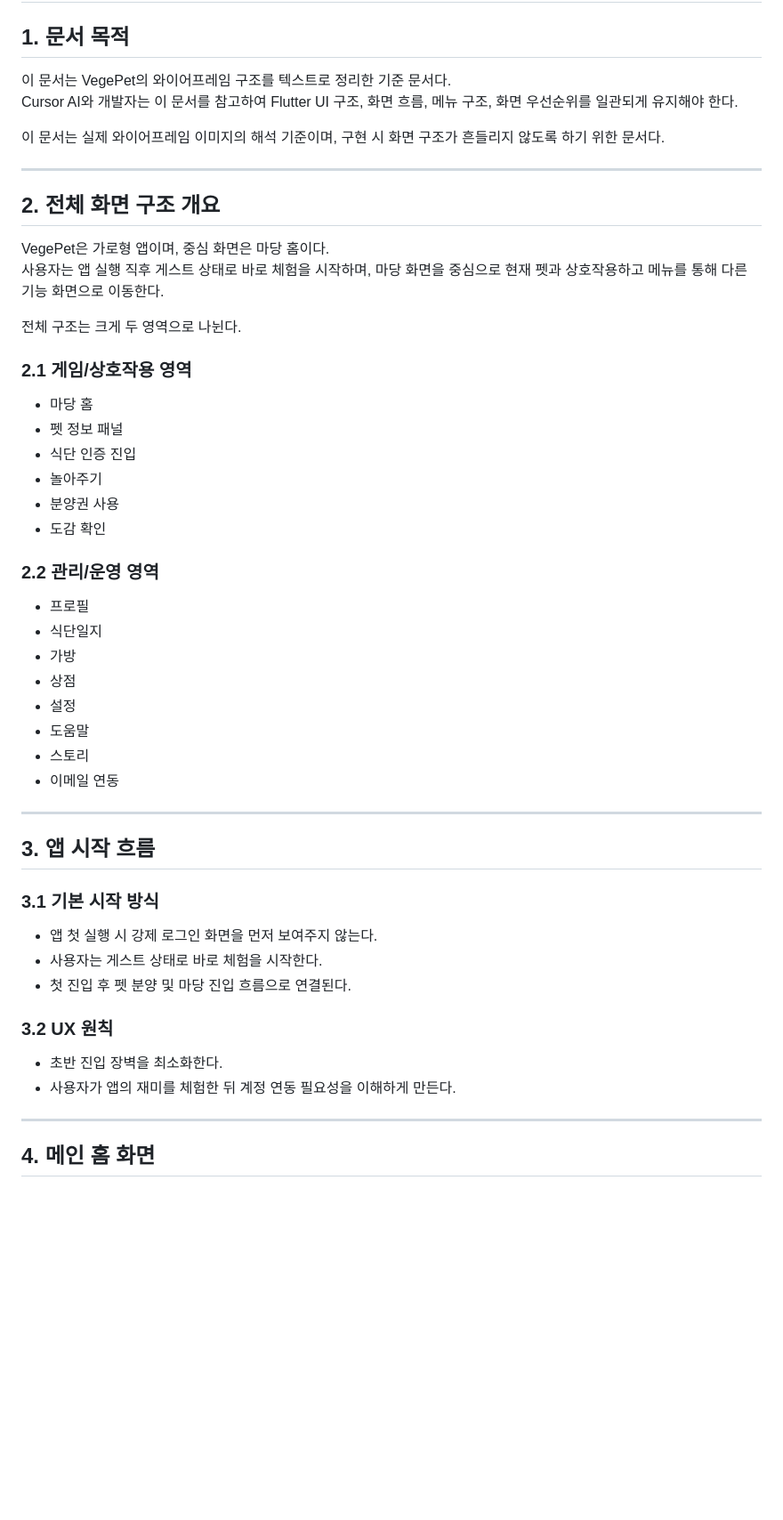
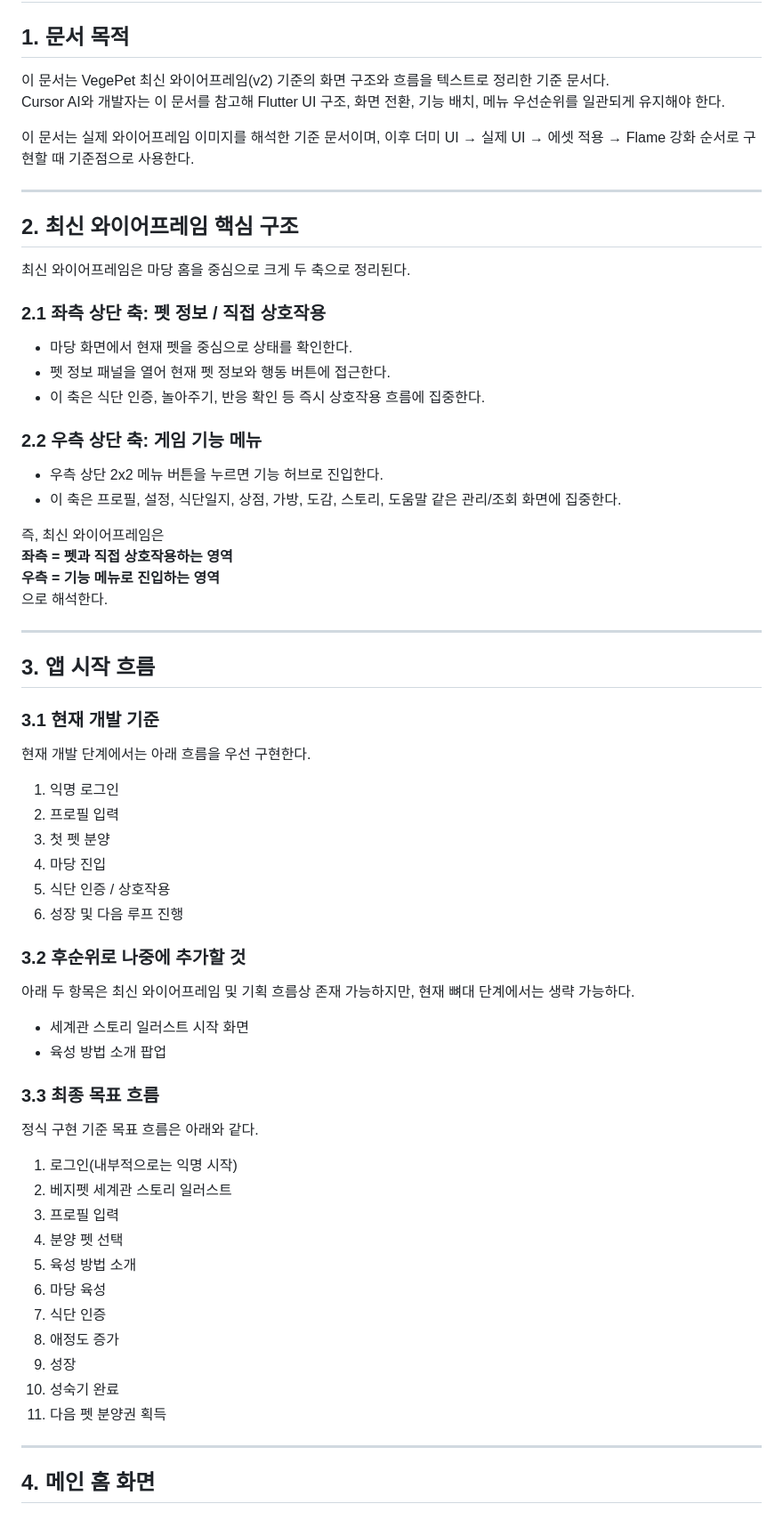
Before and after one commit to jwg8520/vegepet, a Markdown page: docs/wireframe_notes.md, the part around one of its changes. Shown at 89% size. GitHub-like rendering; blank space fills up the shorter version.

```diff
--- a/docs/wireframe_notes.md
+++ b/docs/wireframe_notes.md
@@ -1,50 +1,65 @@
 # VegePet Wireframe Notes
 
 ## 1. 문서 목적
-이 문서는 VegePet의 와이어프레임 구조를 텍스트로 정리한 기준 문서다.
-Cursor AI와 개발자는 이 문서를 참고하여 Flutter UI 구조, 화면 흐름, 메뉴 구조, 화면 우선순위를 일관되게 유지해야 한다.
+이 문서는 VegePet 최신 와이어프레임(v2) 기준의 화면 구조와 흐름을 텍스트로 정리한 기준 문서다.
+Cursor AI와 개발자는 이 문서를 참고해 Flutter UI 구조, 화면 전환, 기능 배치, 메뉴 우선순위를 일관되게 유지해야 한다.
 
-이 문서는 실제 와이어프레임 이미지의 해석 기준이며, 구현 시 화면 구조가 흔들리지 않도록 하기 위한 문서다.
+이 문서는 실제 와이어프레임 이미지를 해석한 기준 문서이며, 이후 더미 UI → 실제 UI → 에셋 적용 → Flame 강화 순서로 구현할 때 기준점으로 사용한다.
 
 ---
 
-## 2. 전체 화면 구조 개요
+## 2. 최신 와이어프레임 핵심 구조
 
-VegePet은 가로형 앱이며, 중심 화면은 마당 홈이다.
-사용자는 앱 실행 직후 게스트 상태로 바로 체험을 시작하며, 마당 화면을 중심으로 현재 펫과 상호작용하고 메뉴를 통해 다른 기능 화면으로 이동한다.
+최신 와이어프레임은 마당 홈을 중심으로 크게 두 축으로 정리된다.
 
-전체 구조는 크게 두 영역으로 나뉜다.
+### 2.1 좌측 상단 축: 펫 정보 / 직접 상호작용
+- 마당 화면에서 현재 펫을 중심으로 상태를 확인한다.
+- 펫 정보 패널을 열어 현재 펫 정보와 행동 버튼에 접근한다.
+- 이 축은 식단 인증, 놀아주기, 반응 확인 등 즉시 상호작용 흐름에 집중한다.
 
-### 2.1 게임/상호작용 영역
-- 마당 홈
-- 펫 정보 패널
-- 식단 인증 진입
-- 놀아주기
-- 분양권 사용
-- 도감 확인
+### 2.2 우측 상단 축: 게임 기능 메뉴
+- 우측 상단 2x2 메뉴 버튼을 누르면 기능 허브로 진입한다.
+- 이 축은 프로필, 설정, 식단일지, 상점, 가방, 도감, 스토리, 도움말 같은 관리/조회 화면에 집중한다.
 
-### 2.2 관리/운영 영역
-- 프로필
-- 식단일지
-- 가방
-- 상점
-- 설정
-- 도움말
-- 스토리
-- 이메일 연동
+즉, 최신 와이어프레임은
+**좌측 = 펫과 직접 상호작용하는 영역**
+**우측 = 기능 메뉴로 진입하는 영역**
+으로 해석한다.
 
 ---
 
 ## 3. 앱 시작 흐름
 
-### 3.1 기본 시작 방식
-- 앱 첫 실행 시 강제 로그인 화면을 먼저 보여주지 않는다.
-- 사용자는 게스트 상태로 바로 체험을 시작한다.
-- 첫 진입 후 펫 분양 및 마당 진입 흐름으로 연결된다.
+### 3.1 현재 개발 기준
+현재 개발 단계에서는 아래 흐름을 우선 구현한다.
 
-### 3.2 UX 원칙
-- 초반 진입 장벽을 최소화한다.
-- 사용자가 앱의 재미를 체험한 뒤 계정 연동 필요성을 이해하게 만든다.
+1. 익명 로그인
+2. 프로필 입력
+3. 첫 펫 분양
+4. 마당 진입
+5. 식단 인증 / 상호작용
+6. 성장 및 다음 루프 진행
+
+### 3.2 후순위로 나중에 추가할 것
+아래 두 항목은 최신 와이어프레임 및 기획 흐름상 존재 가능하지만, 현재 뼈대 단계에서는 생략 가능하다.
+
+- 세계관 스토리 일러스트 시작 화면
+- 육성 방법 소개 팝업
+
+### 3.3 최종 목표 흐름
+정식 구현 기준 목표 흐름은 아래와 같다.
+
+1. 로그인(내부적으로는 익명 시작)
+2. 베지펫 세계관 스토리 일러스트
+3. 프로필 입력
+4. 분양 펫 선택
+5. 육성 방법 소개
+6. 마당 육성
+7. 식단 인증
+8. 애정도 증가
+9. 성장
+10. 성숙기 완료
+11. 다음 펫 분양권 획득
 
 ---
 
```
Also changed, not shown: other parts of docs/wireframe_notes.md (+187 -200 lines).
